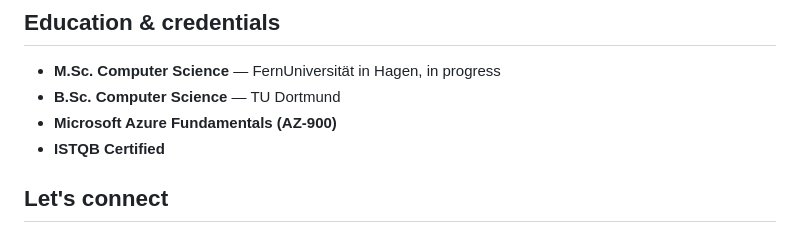
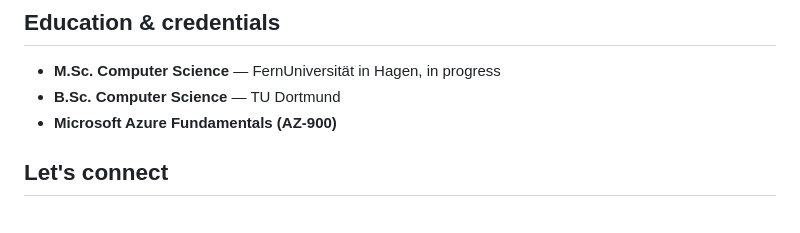
Before and after one commit to nekagit/nekagit, a Markdown page: README.md, the part around the change. Drawn GitHub-style.

Commit message:
Remove inaccurate ISTQB credential

```diff
--- a/README.md
+++ b/README.md
@@ -90,7 +90,6 @@ A few public products:
 - **M.Sc. Computer Science** — FernUniversität in Hagen, in progress
 - **B.Sc. Computer Science** — TU Dortmund
 - **Microsoft Azure Fundamentals (AZ-900)**
-- **ISTQB Certified**
 
 ## Let's connect
 
```
